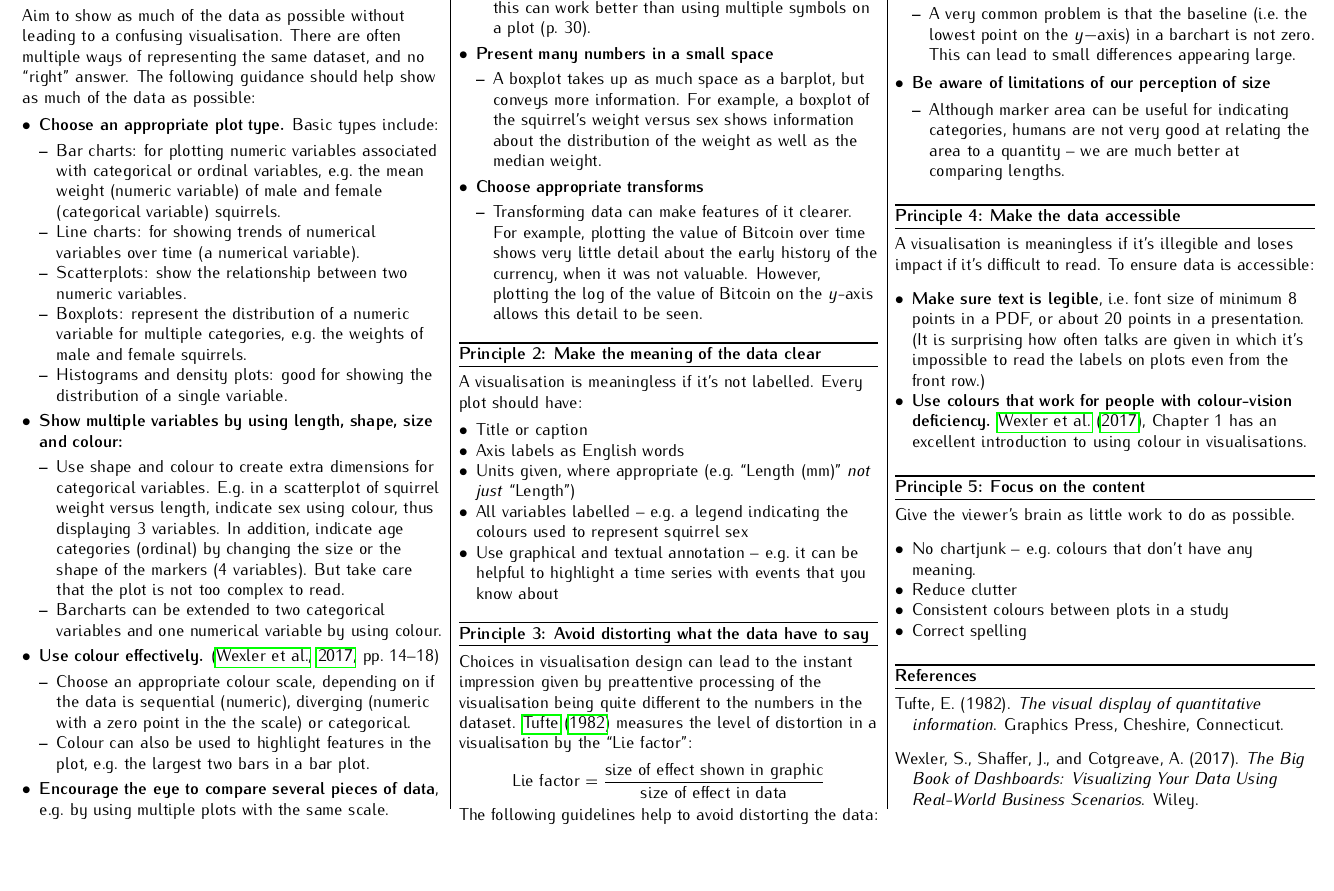
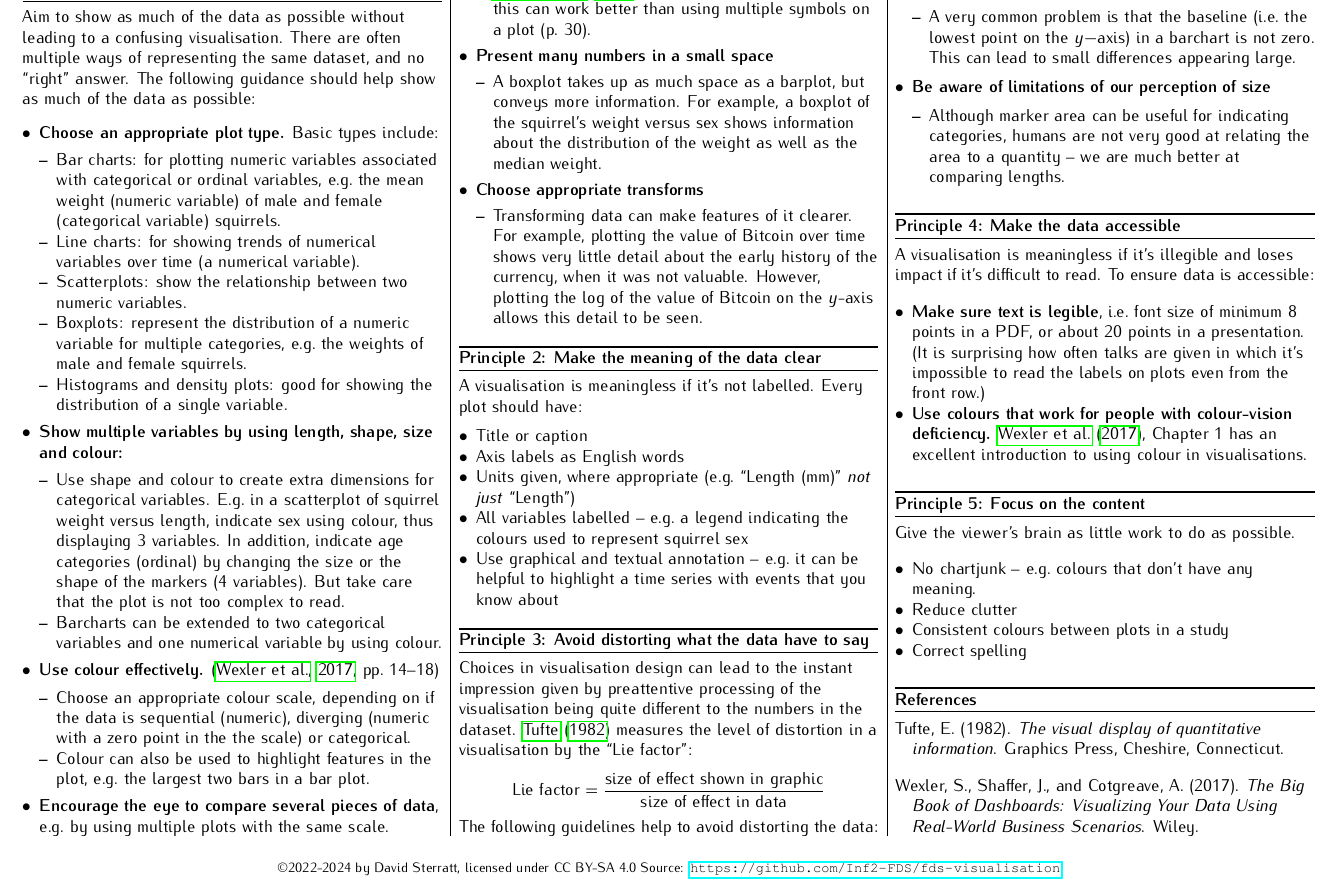
Before and after one commit to Inf2-FDS/fds-visualisation, a LaTeX document (FDS-visualisation-principles-handout.tex): part of the page, cut so that both start at the same text. Compiled offline with pdfLaTeX.

Commit message:
CC 4.0 license

```diff
--- a/FDS-visualisation-principles-handout.tex
+++ b/FDS-visualisation-principles-handout.tex
@@ -1,6 +1,6 @@
 \documentclass[10pt]{article}
 \usepackage{times}
-\usepackage[margin=0.6in,landscape,a4paper]{geometry}
+\usepackage[top=0.4in,left=0.6in,right=0.6in,bottom=0.3in,landscape,a4paper]{geometry}
 % \usepackage[handout]{fds}
 % \todosfalse
 \usepackage[math]{iwona}
@@ -173,34 +173,18 @@ Give the viewer's brain as little work to do as possible.
 \item Correct spelling
 \end{itemize}
 
-
 \bibliographystyle{apalike}
 \bibliography{main}
 \end{multicols}
+
+\vskip0.1em
+
+\begin{center}
+  \footnotesize\copyright 2022-2024 by David Sterratt, licensed under CC
+  BY-SA 4.0
+  Source: \url{https://github.com/Inf2-FDS/fds-visualisation}
+\end{center}
 \end{document}
-
-% \subsection{Perceptual effectiveness}
-% \label{main:sec:perc-effect}
-
-% \subsection{Storytelling with data}
-% \label{main:sec:storyt-with-data}
-
-% To complement Lab
-
-
-% \video{Quantitative Exploratory data Analysis -- Summary statistics}
-% \label{main:sec:quant-expl-data}
-
-% \comment{This may be revision for many, but might be useful before box
-%   plots are introduced}
-
-% \begin{itemize}
-% \item Mean, Mode, Median
-% \item Percentiles
-% \item Moments of distributions: variance, skew and kurtosis
-% \item Dealing with missing values
-% \item Outliers
-% \end{itemize}
 
 %%% Local Variables:
 %%% mode: latex
```
Also changed, not shown: FDS-visualisation-principles-handout.pdf, 1 other file.
